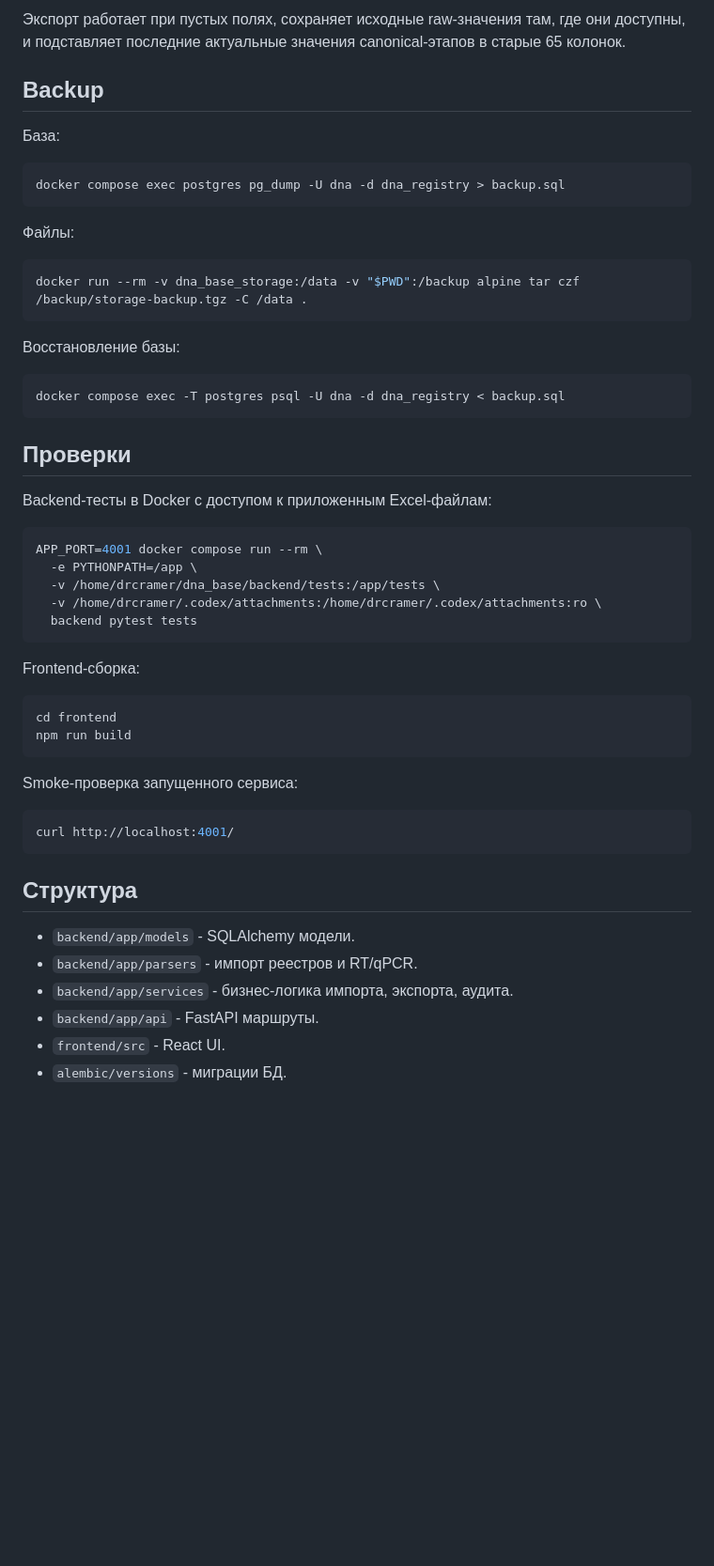
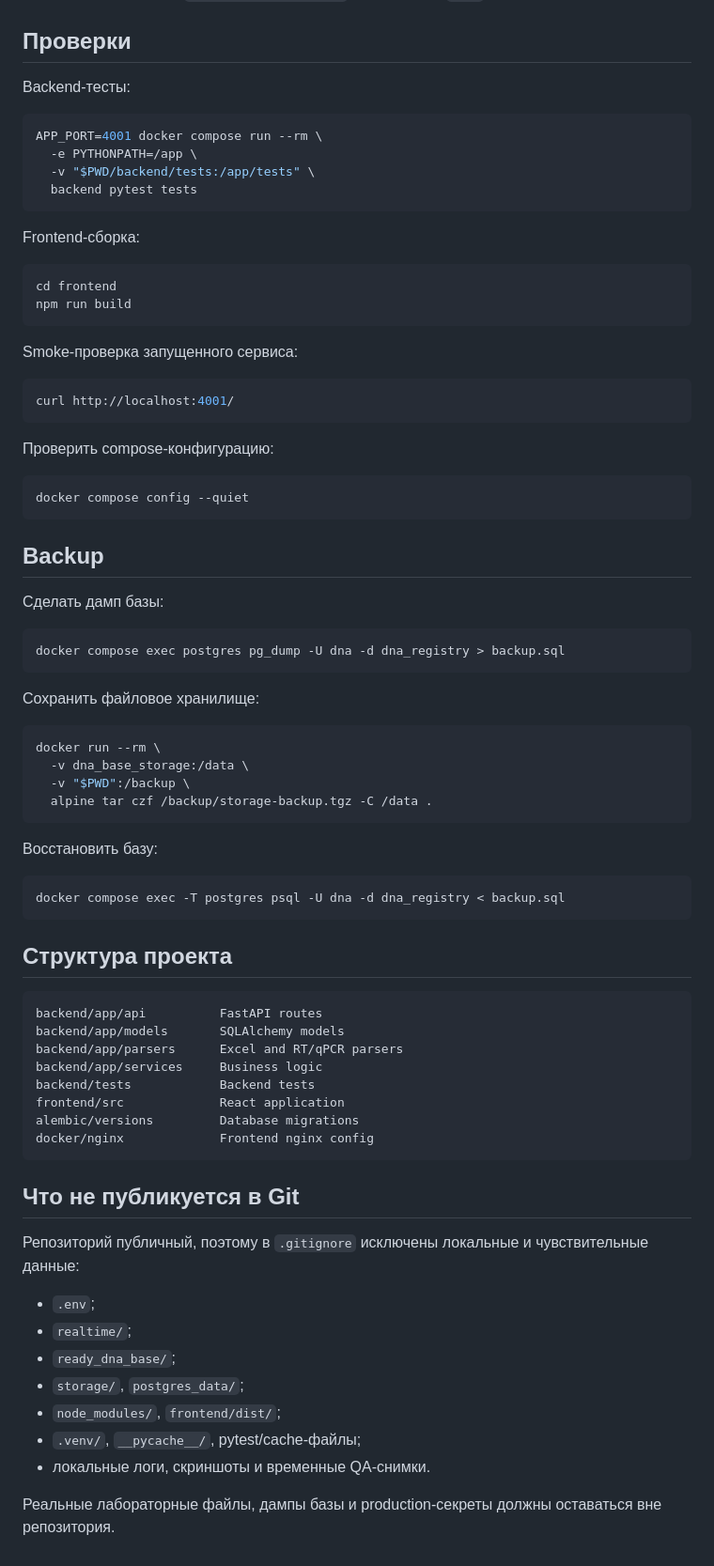
Before and after one commit to DrCramer/dna_base, a Markdown page: README.md, the part around one of its changes. Shown at 94% size. Drawn GitHub-style; blank space fills up the shorter version.

````diff
--- a/README.md
+++ b/README.md
@@ -166,34 +140,11 @@ Excel-импорт имеет источник `registry_excel`, ручные м
-Экспорт работает при пустых полях, сохраняет исходные raw-значения там, где они доступны, и подставляет последние актуальные значения canonical-этапов в старые 65 колонок.
-
-## Backup
-
-База:
-
-```bash
-docker compose exec postgres pg_dump -U dna -d dna_registry > backup.sql
-```
-
-Файлы:
-
-```bash
-docker run --rm -v dna_base_storage:/data -v "$PWD":/backup alpine tar czf /backup/storage-backup.tgz -C /data .
-```
-
-Восстановление базы:
-
-```bash
-docker compose exec -T postgres psql -U dna -d dna_registry < backup.sql
-```
-
 ## Проверки
 
-Backend-тесты в Docker с доступом к приложенным Excel-файлам:
+Backend-тесты:
 
 ```bash
 APP_PORT=4001 docker compose run --rm \
   -e PYTHONPATH=/app \
-  -v /home/drcramer/dna_base/backend/tests:/app/tests \
-  -v /home/drcramer/.codex/attachments:/home/drcramer/.codex/attachments:ro \
+  -v "$PWD/backend/tests:/app/tests" \
   backend pytest tests
 ```
 
@@ -210,11 +161,58 @@ Smoke-проверка запущенного сервиса:
 curl http://localhost:4001/
 ```
 
-## Структура
+Проверить compose-конфигурацию:
 
-- `backend/app/models` - SQLAlchemy модели.
-- `backend/app/parsers` - импорт реестров и RT/qPCR.
-- `backend/app/services` - бизнес-логика импорта, экспорта, аудита.
-- `backend/app/api` - FastAPI маршруты.
-- `frontend/src` - React UI.
-- `alembic/versions` - миграции БД.
+```bash
+docker compose config --quiet
+```
+
+## Backup
+
+Сделать дамп базы:
+
+```bash
+docker compose exec postgres pg_dump -U dna -d dna_registry > backup.sql
+```
+
+Сохранить файловое хранилище:
+
+```bash
+docker run --rm \
+  -v dna_base_storage:/data \
+  -v "$PWD":/backup \
+  alpine tar czf /backup/storage-backup.tgz -C /data .
+```
+
+Восстановить базу:
+
+```bash
+docker compose exec -T postgres psql -U dna -d dna_registry < backup.sql
+```
+
+## Структура проекта
+
+```text
+backend/app/api          FastAPI routes
+backend/app/models       SQLAlchemy models
+backend/app/parsers      Excel and RT/qPCR parsers
+backend/app/services     Business logic
+backend/tests            Backend tests
+frontend/src             React application
+alembic/versions         Database migrations
+docker/nginx             Frontend nginx config
+```
+
+## Что не публикуется в Git
+
+Репозиторий публичный, поэтому в `.gitignore` исключены локальные и чувствительные данные:
+
+- `.env`;
+- `realtime/`;
+- `ready_dna_base/`;
+- `storage/`, `postgres_data/`;
+- `node_modules/`, `frontend/dist/`;
+- `.venv/`, `__pycache__/`, pytest/cache-файлы;
+- локальные логи, скриншоты и временные QA-снимки.
+
+Реальные лабораторные файлы, дампы базы и production-секреты должны оставаться вне репозитория.
````
Also changed, not shown: other parts of README.md (+94 -120 lines).
